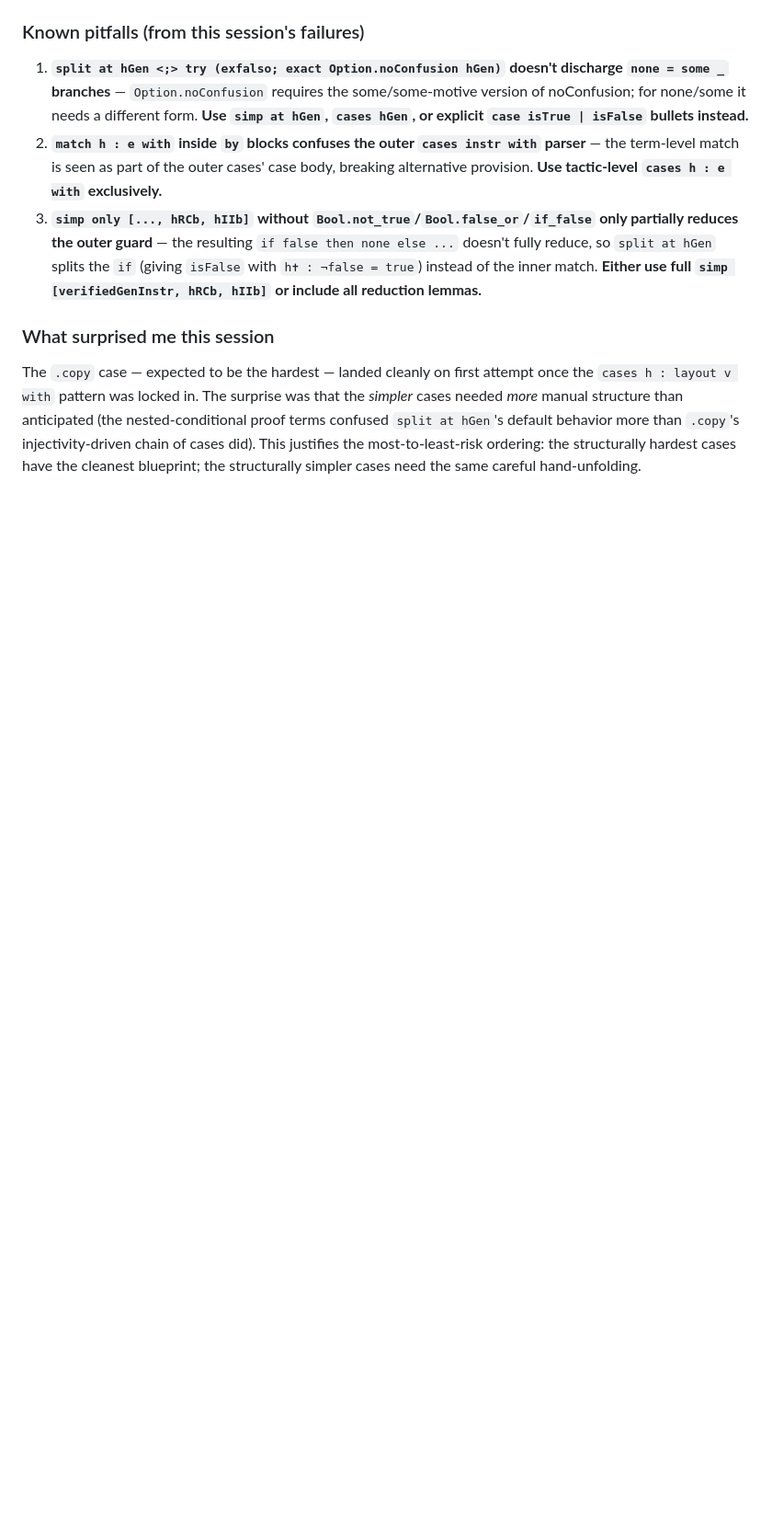
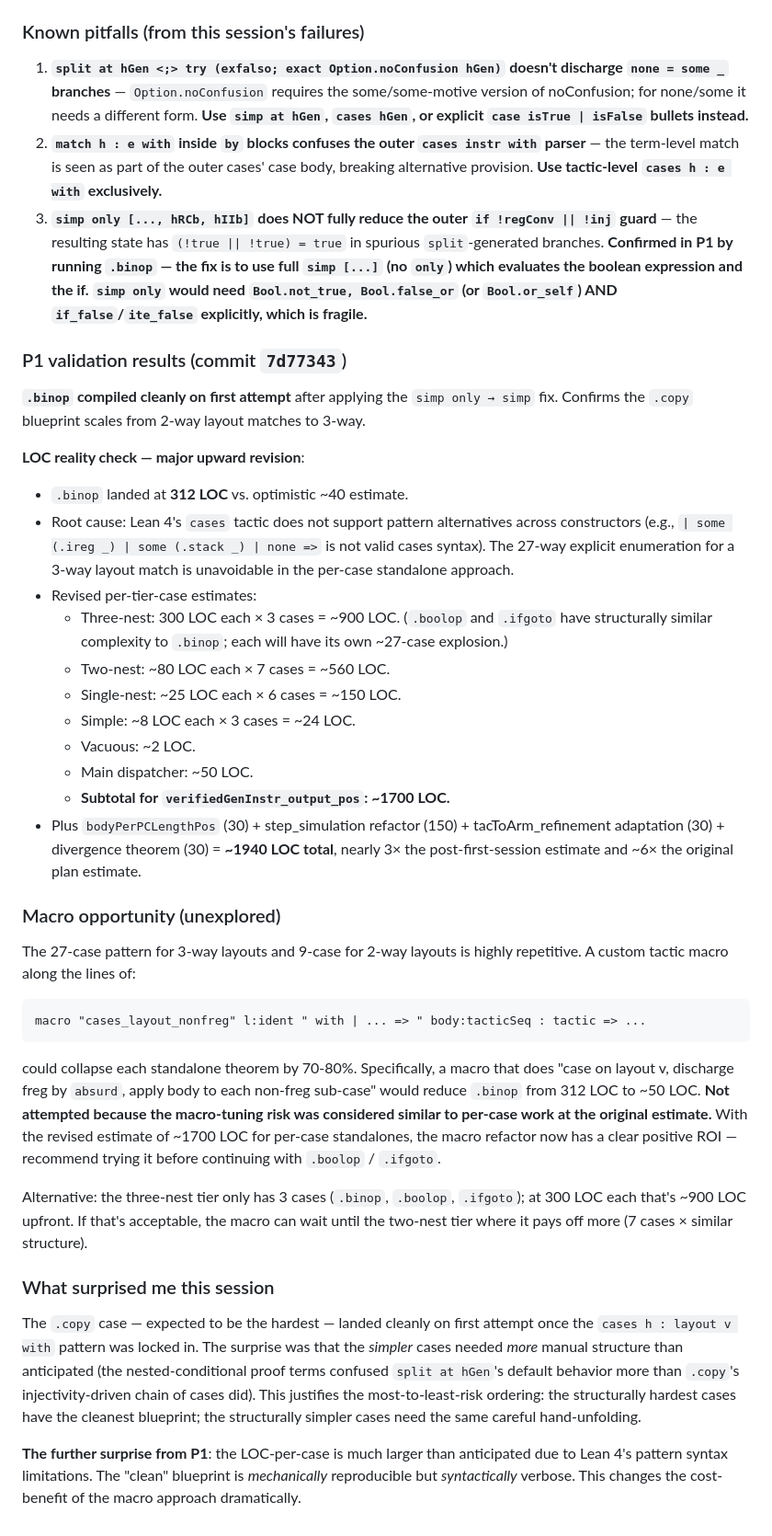
Before and after one commit to rinard/CredibleCompilation, a Markdown page: plans/backward-jumping-octopus-phase5b-design.md, the part around the change. Shown at 92% size. Rendered like a GitHub page; blank space fills up the shorter version.

Commit message:
Phase 5b design note: P1 results and revised estimates
Captures P1 validation findings:
- .binop compiles cleanly (commit 7d77343) — blueprint scales
  to 3-way layout matches.
- LOC reality check: .binop landed at 312 LOC, not the optimistic
  ~40 estimated for a three-nest case. Root cause: Lean 4's cases
  tactic doesn't support pattern alternatives spanning constructors,
  forcing explicit 27-way enumeration.
- Revised total estimate: ~1940 LOC, ~6× original plan estimate.
- Confirms pitfall P2: simp only [verifiedGenInstr, hRCb, hIIb]
  does not reduce the outer guard; use full simp [...] instead.
- Identifies macro opportunity: a custom tactic macro collapsing
  the cases_layout_nonfreg pattern could reduce ~75% of the
  per-case LOC; recommended investigation before continuing
  past the three-nest tier.

Co-Authored-By: Claude Opus 4.7 (1M context) <noreply@anthropic.com>

````diff
--- a/plans/backward-jumping-octopus-phase5b-design.md
+++ b/plans/backward-jumping-octopus-phase5b-design.md
@@ -201,8 +201,39 @@ The `.copy` pattern at [`verifiedGenInstr_copy_output_pos`](CredibleCompilation/
 
 1. **`split at hGen <;> try (exfalso; exact Option.noConfusion hGen)` doesn't discharge `none = some _` branches** — `Option.noConfusion` requires the some/some-motive version of noConfusion; for none/some it needs a different form. **Use `simp at hGen`, `cases hGen`, or explicit `case isTrue | isFalse` bullets instead.**
 2. **`match h : e with` inside `by` blocks confuses the outer `cases instr with` parser** — the term-level match is seen as part of the outer cases' case body, breaking alternative provision. **Use tactic-level `cases h : e with` exclusively.**
-3. **`simp only [..., hRCb, hIIb]` without `Bool.not_true`/`Bool.false_or`/`if_false` only partially reduces the outer guard** — the resulting `if false then none else ...` doesn't fully reduce, so `split at hGen` splits the `if` (giving `isFalse` with `h✝ : ¬false = true`) instead of the inner match. **Either use full `simp [verifiedGenInstr, hRCb, hIIb]` or include all reduction lemmas.**
+3. **`simp only [..., hRCb, hIIb]` does NOT fully reduce the outer `if !regConv || !inj` guard** — the resulting state has `(!true || !true) = true` in spurious `split`-generated branches. **Confirmed in P1 by running `.binop` — the fix is to use full `simp [...]` (no `only`) which evaluates the boolean expression and the if. `simp only` would need `Bool.not_true, Bool.false_or` (or `Bool.or_self`) AND `if_false`/`ite_false` explicitly, which is fragile.**
+
+### P1 validation results (commit `7d77343`)
+
+**`.binop` compiled cleanly on first attempt** after applying the `simp only → simp` fix. Confirms the `.copy` blueprint scales from 2-way layout matches to 3-way.
+
+**LOC reality check — major upward revision**:
+- `.binop` landed at **312 LOC** vs. optimistic ~40 estimate.
+- Root cause: Lean 4's `cases` tactic does not support pattern alternatives across constructors (e.g., `| some (.ireg _) | some (.stack _) | none =>` is not valid cases syntax). The 27-way explicit enumeration for a 3-way layout match is unavoidable in the per-case standalone approach.
+- Revised per-tier-case estimates:
+  - Three-nest: 300 LOC each × 3 cases = ~900 LOC. (`.boolop` and `.ifgoto` have structurally similar complexity to `.binop`; each will have its own ~27-case explosion.)
+  - Two-nest: ~80 LOC each × 7 cases = ~560 LOC.
+  - Single-nest: ~25 LOC each × 6 cases = ~150 LOC.
+  - Simple: ~8 LOC each × 3 cases = ~24 LOC.
+  - Vacuous: ~2 LOC.
+  - Main dispatcher: ~50 LOC.
+  - **Subtotal for `verifiedGenInstr_output_pos`: ~1700 LOC.**
+- Plus `bodyPerPCLengthPos` (30) + step_simulation refactor (150) + tacToArm_refinement adaptation (30) + divergence theorem (30) = **~1940 LOC total**, nearly 3× the post-first-session estimate and ~6× the original plan estimate.
+
+### Macro opportunity (unexplored)
+
+The 27-case pattern for 3-way layouts and 9-case for 2-way layouts is highly repetitive. A custom tactic macro along the lines of:
+
+```lean
+macro "cases_layout_nonfreg" l:ident " with | ... => " body:tacticSeq : tactic => ...
+```
+
+could collapse each standalone theorem by 70-80%. Specifically, a macro that does "case on layout v, discharge freg by `absurd`, apply body to each non-freg sub-case" would reduce `.binop` from 312 LOC to ~50 LOC. **Not attempted because the macro-tuning risk was considered similar to per-case work at the original estimate.** With the revised estimate of ~1700 LOC for per-case standalones, the macro refactor now has a clear positive ROI — recommend trying it before continuing with `.boolop` / `.ifgoto`.
+
+Alternative: the three-nest tier only has 3 cases (`.binop`, `.boolop`, `.ifgoto`); at 300 LOC each that's ~900 LOC upfront. If that's acceptable, the macro can wait until the two-nest tier where it pays off more (7 cases × similar structure).
 
 ### What surprised me this session
 
 The `.copy` case — expected to be the hardest — landed cleanly on first attempt once the `cases h : layout v with` pattern was locked in. The surprise was that the *simpler* cases needed *more* manual structure than anticipated (the nested-conditional proof terms confused `split at hGen`'s default behavior more than `.copy`'s injectivity-driven chain of cases did). This justifies the most-to-least-risk ordering: the structurally hardest cases have the cleanest blueprint; the structurally simpler cases need the same careful hand-unfolding.
+
+**The further surprise from P1**: the LOC-per-case is much larger than anticipated due to Lean 4's pattern syntax limitations. The "clean" blueprint is *mechanically* reproducible but *syntactically* verbose. This changes the cost-benefit of the macro approach dramatically.
````
